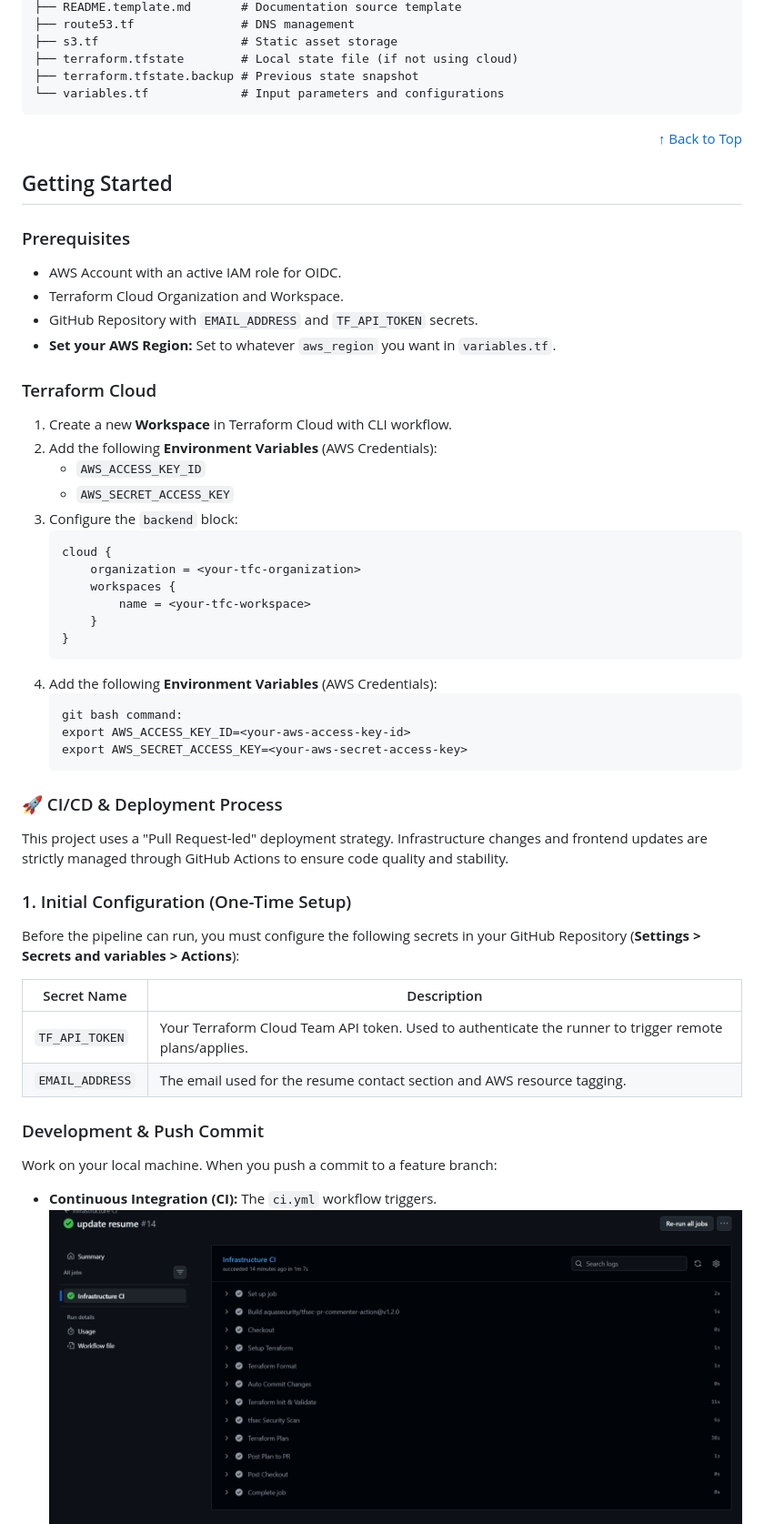
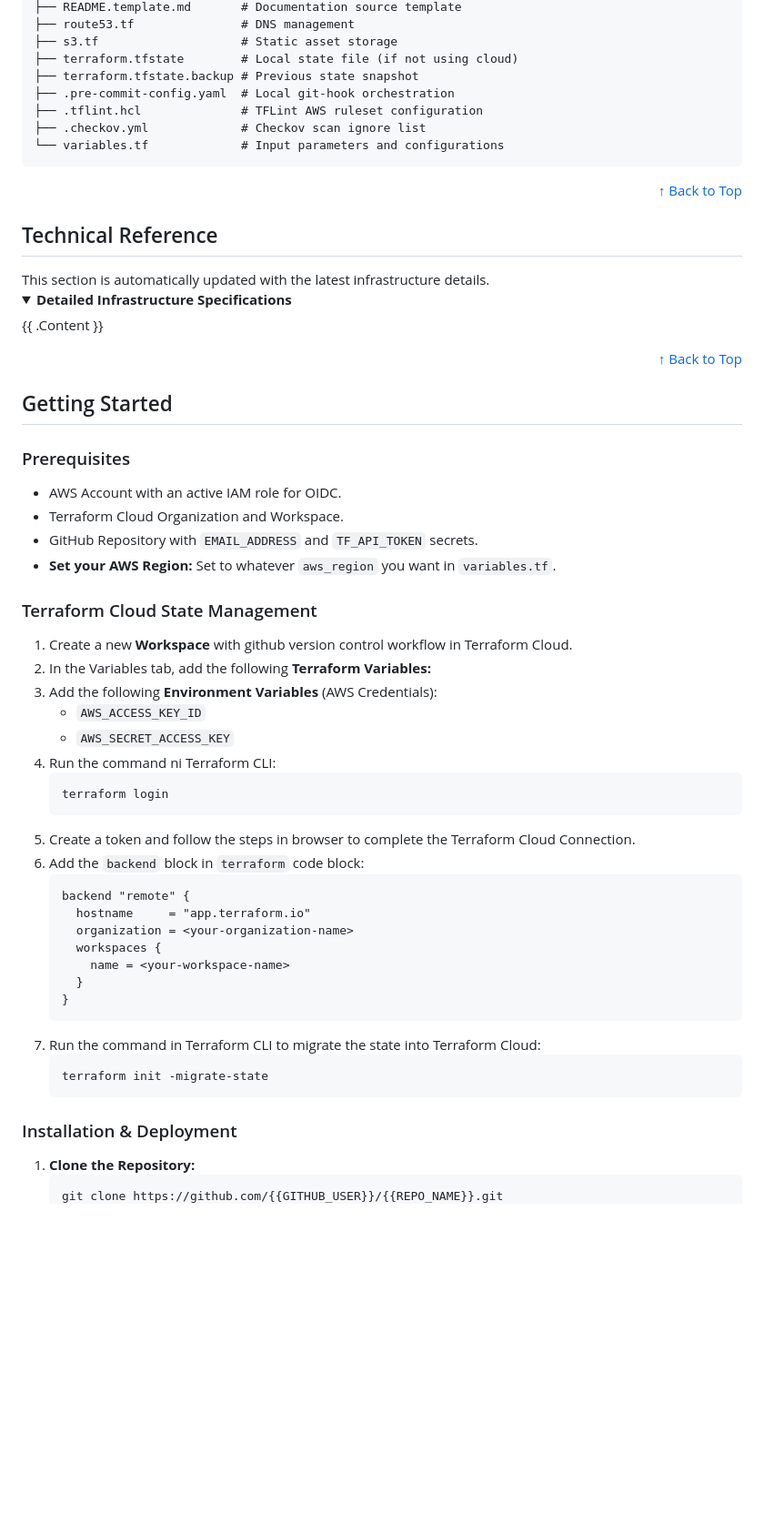
Before and after one commit to ShenLoong99/aws-terraform-cloud-resume-iac-challenge, a Markdown page: README.template.md, the part around one of its changes. Shown at 91% size. Rendered like a GitHub page; folded sections open; blank space fills up the shorter version.

```diff
--- a/README.template.md
+++ b/README.template.md
@@ -121,8 +121,22 @@
 ├── s3.tf                    # Static asset storage
 ├── terraform.tfstate        # Local state file (if not using cloud)
 ├── terraform.tfstate.backup # Previous state snapshot
+├── .pre-commit-config.yaml  # Local git-hook orchestration
+├── .tflint.hcl              # TFLint AWS ruleset configuration
+├── .checkov.yml             # Checkov scan ignore list
 └── variables.tf             # Input parameters and configurations
 </pre>
+<div align="right"><a href="#readme-top">↑ Back to Top</a></div>
+
+<h2 id="technical">Technical Reference</h2>
+This section is automatically updated with the latest infrastructure details.
+<details>
+<summary><b>Detailed Infrastructure Specifications</b></summary>
+
+<!-- BEGIN_TF_DOCS -->
+{{ .Content }}
+<!-- END_TF_DOCS -->
+</details>
 <div align="right"><a href="#readme-top">↑ Back to Top</a></div>
 
 <h2 id="getting-started">Getting Started</h2>
@@ -134,9 +148,10 @@
    <li><strong>Set your AWS Region:</strong> Set to whatever <code>aws_region</code> you want in <code>variables.tf</code>.</li>
 </ul>
 
-<h3>Terraform Cloud</h3>
+<h3>Terraform Cloud State Management</h3>
 <ol>
-   <li>Create a new <strong>Workspace</strong> in Terraform Cloud with CLI workflow.</li>
+   <li>Create a new <strong>Workspace</strong> with github version control workflow in Terraform Cloud.</li>
+   <li>In the Variables tab, add the following <strong>Terraform Variables:</strong>
    </li>
    <li>
     Add the following <strong>Environment Variables</strong> (AWS Credentials):
@@ -145,50 +160,30 @@
       <li><code>AWS_SECRET_ACCESS_KEY</code></li>
    </ul>
    </li>
-   <li>
-      Configure the <code>backend</code> block:
-      <pre>cloud {
-    organization = &lt;your-tfc-organization&gt;
-    workspaces {
-        name = &lt;your-tfc-workspace&gt;
-    }
+    <li>
+      Run the command ni Terraform CLI:
+      <pre>terraform login</pre>
+    </li>
+    <li>Create a token and follow the steps in browser to complete the Terraform Cloud Connection.</li>
+    <li>
+      Add the <code>backend</code> block in <code>terraform</code> code block</code>:
+    <pre>backend "remote" {
+  hostname     = "app.terraform.io"
+  organization = &lt;your-organization-name&gt;
+  workspaces {
+    name = &lt;your-workspace-name&gt;
+  }
 }</pre>
    </li>
-   <li>
-    Add the following <strong>Environment Variables</strong> (AWS Credentials):
-    <pre>git bash command:
-export AWS_ACCESS_KEY_ID=&lt;your-aws-access-key-id&gt;
-export AWS_SECRET_ACCESS_KEY=&lt;your-aws-secret-access-key&gt;</pre>
-   </li>
+    <li>
+      Run the command in Terraform CLI to migrate the state into Terraform Cloud:
+      <pre>terraform init -migrate-state</pre>
+    </li>
 </ol>
 
-<h3 id="cicd-setup">🚀 CI/CD & Deployment Process</h3>
-<p>This project uses a "Pull Request-led" deployment strategy. Infrastructure changes and frontend updates are strictly managed through GitHub Actions to ensure code quality and stability.</p>
-<h3>1. Initial Configuration (One-Time Setup)</h3>
-<p>Before the pipeline can run, you must configure the following secrets in your GitHub Repository (<strong>Settings > Secrets and variables > Actions</strong>):</p>
-<table>
-   <thead>
-      <tr>
-         <th>Secret Name</th>
-         <th>Description</th>
-      </tr>
-   </thead>
-   <tbody>
-      <tr>
-         <td><code>TF_API_TOKEN</code></td>
-         <td>Your Terraform Cloud Team API token. Used to authenticate the runner to trigger remote plans/applies.</td>
-      </tr>
-      <tr>
-         <td><code>EMAIL_ADDRESS</code></td>
-         <td>The email used for the resume contact section and AWS resource tagging.</td>
-      </tr>
-   </tbody>
-</table>
-
-<h3>Development & Push Commit</h3>
-<p>Work on your local machine. When you push a commit to a feature branch:</p>
-<ul>
-   <li>
-    <strong>Continuous Integration (CI):</strong> The <code>ci.yml</code> workflow triggers.<br>
-    <img src="assets/ci-githubactions-logs.png" alt="ci-githubactions-logs" />
+<h3>Installation & Deployment</h3>
+<ol>
+    <li>
+        <strong>Clone the Repository:</strong>
+        <pre>git clone https://github.com/{{GITHUB_USER}}/{{REPO_NAME}}.git</pre>
     </li>
```
Also changed, not shown: other parts of README.template.md (+59 -25 lines).
